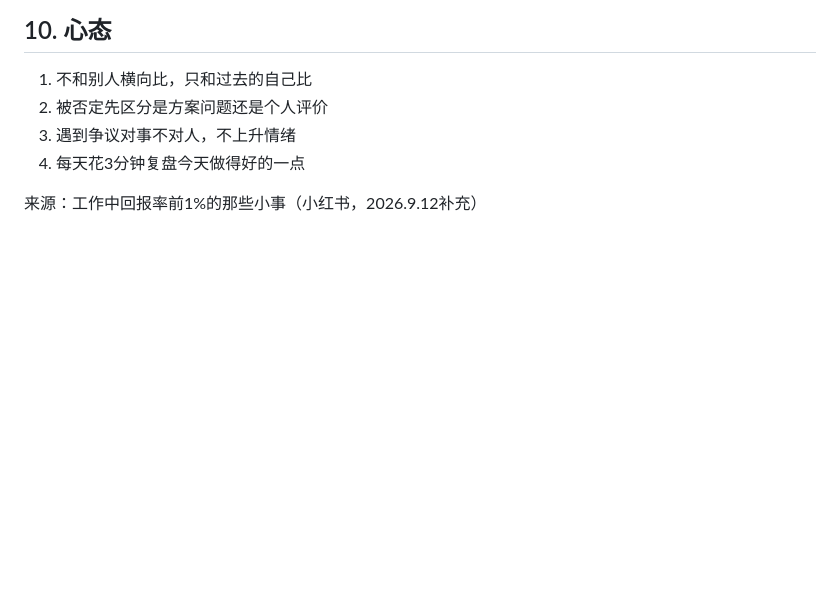
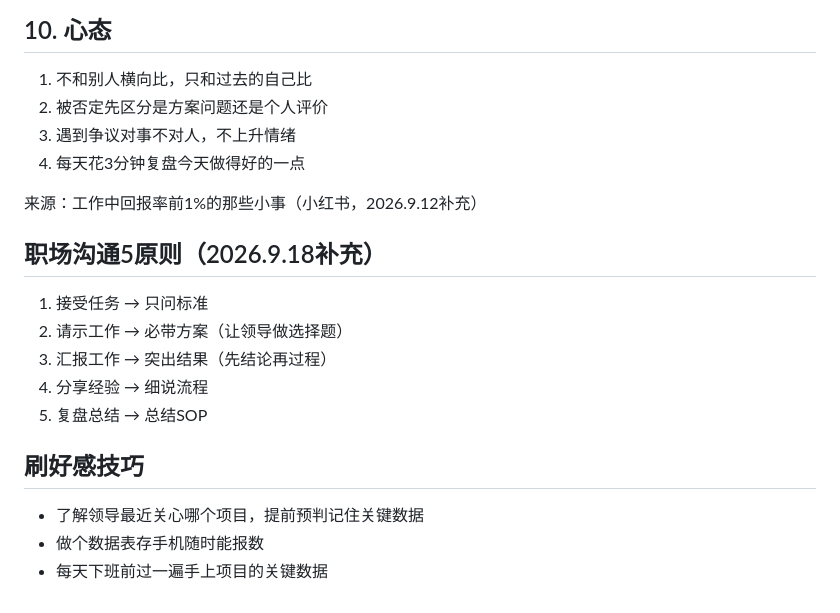
Before and after one commit to WCatchE/documenting-a-wonderful-life, a Markdown page: sop-compilation.md, the part around the change. GitHub-like rendering; blank space fills up the shorter version.

Commit message:
update sop: 沟通5原则

```diff
--- a/sop-compilation.md
+++ b/sop-compilation.md
@@ -92,3 +92,18 @@
 4. 每天花3分钟复盘今天做得好的一点
 
 来源：工作中回报率前1%的那些小事（小红书，2026.9.12补充）
+
+
+## 职场沟通5原则（2026.9.18补充）
+
+1. 接受任务 → 只问标准
+2. 请示工作 → 必带方案（让领导做选择题）
+3. 汇报工作 → 突出结果（先结论再过程）
+4. 分享经验 → 细说流程
+5. 复盘总结 → 总结SOP
+
+## 刷好感技巧
+
+- 了解领导最近关心哪个项目，提前预判记住关键数据
+- 做个数据表存手机随时能报数
+- 每天下班前过一遍手上项目的关键数据
```
